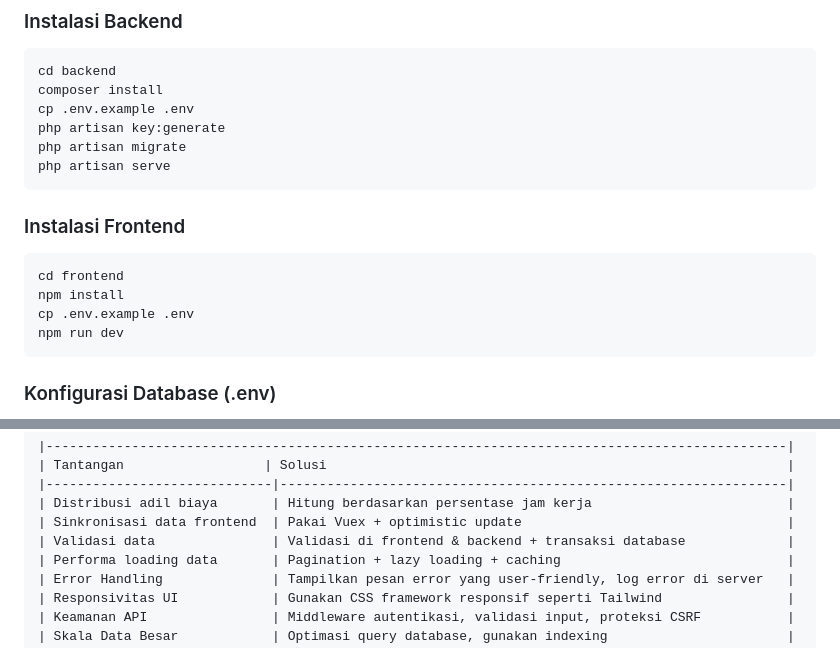
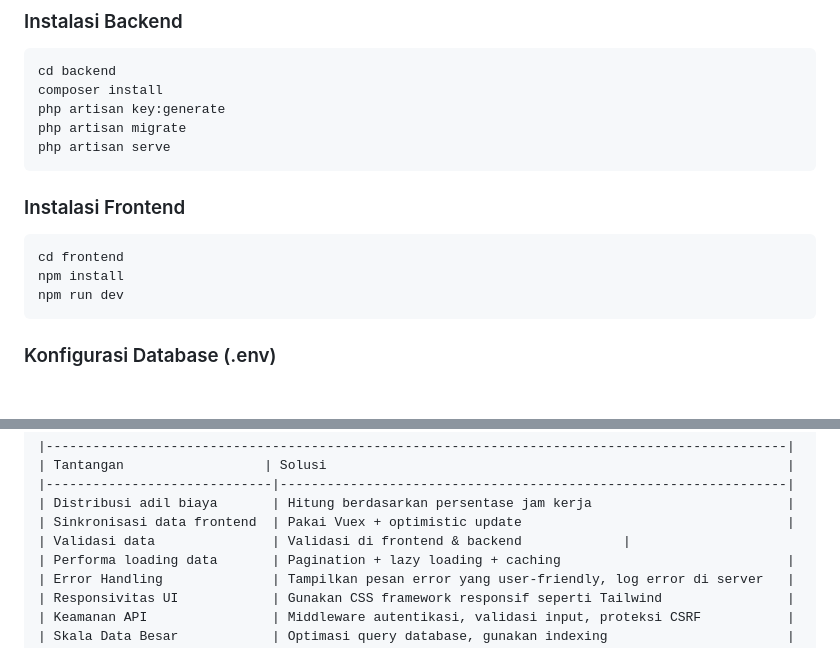
Before and after one commit to naoki9102/task-tracker, a Markdown page: README.md, 2 parts joined by grey strips. Rendered like a GitHub page; blank space fills up the shorter version.

````diff
--- a/README.md
+++ b/README.md
@@ -37,7 +37,6 @@ Sistem manajemen tugas dengan fitur perhitungan remunerasi karyawan berdasarkan
 ```bash
 cd backend
 composer install
-cp .env.example .env
 php artisan key:generate
 php artisan migrate
 php artisan serve
@@ -47,7 +46,6 @@ php artisan serve
 ```bash
 cd frontend
 npm install
-cp .env.example .env
 npm run dev
 ```
 
@@ -72,7 +70,7 @@ DB_PASSWORD=
 |-----------------------------|-----------------------------------------------------------------|
 | Distribusi adil biaya       | Hitung berdasarkan persentase jam kerja                         |
 | Sinkronisasi data frontend  | Pakai Vuex + optimistic update                                  |
-| Validasi data               | Validasi di frontend & backend + transaksi database             |
+| Validasi data               | Validasi di frontend & backend             |
 | Performa loading data       | Pagination + lazy loading + caching                             |
 | Error Handling              | Tampilkan pesan error yang user-friendly, log error di server   |
 | Responsivitas UI            | Gunakan CSS framework responsif seperti Tailwind                |
````
